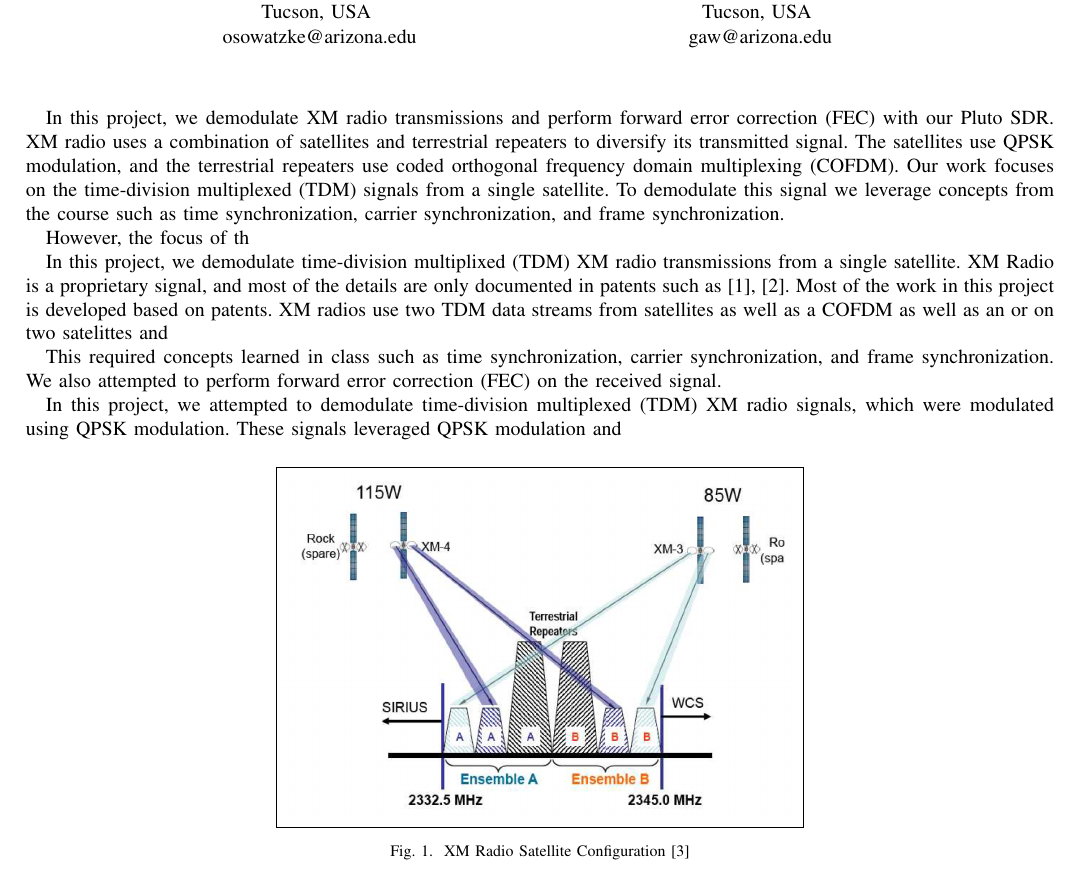
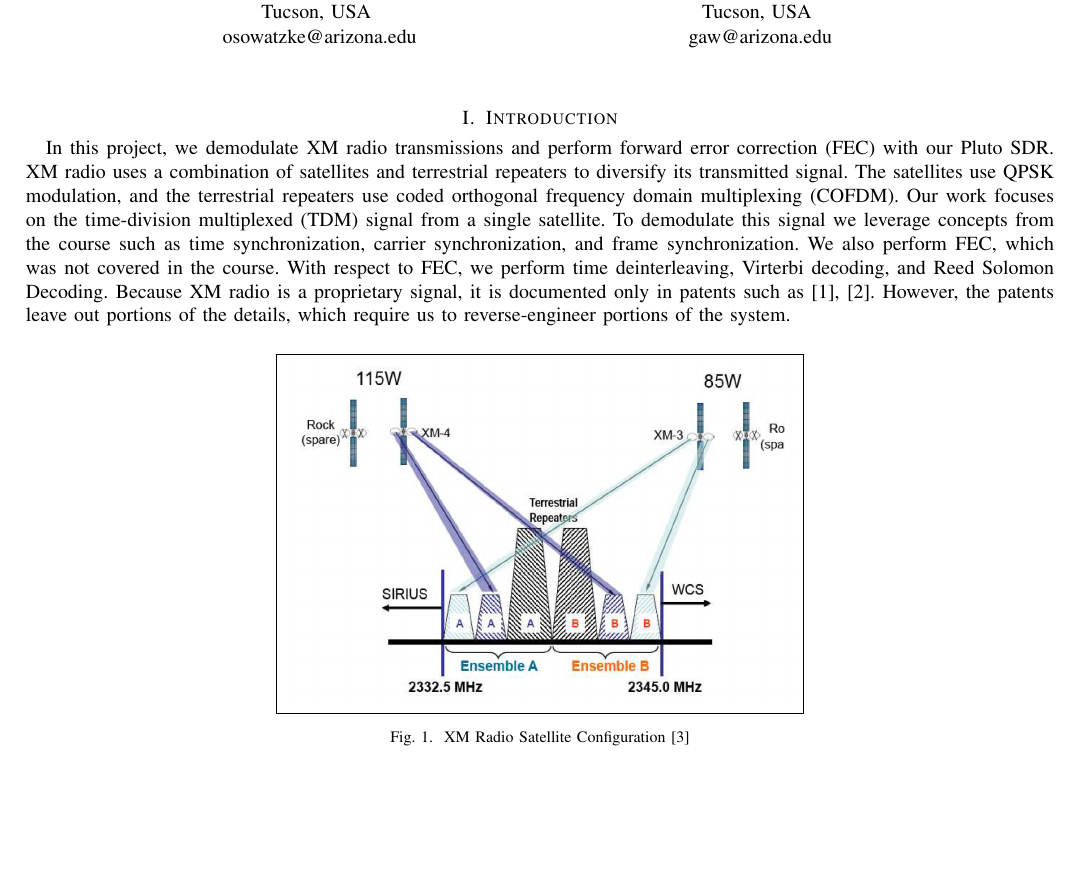
Before and after one commit to osowatzke/ECE_531_Final_Project, a LaTeX paper (latex/final_report.tex): part of page 1 of 7, cut so that both start at the same text, the shorter picture padded with empty space. Compiled offline with pdfLaTeX.

Commit message:
Removing failed rewording attempts

```diff
--- a/latex/final_report.tex
+++ b/latex/final_report.tex
@@ -26,15 +26,9 @@
 % Proposal
 % XM radio leverages a combination of satellites and terrestrial repeaters to diversify its transmitted signal. The satellites transmit QSPK-modulated symbols, and the terrestrial repeaters leverage COFDM modulation \cite{5586866}. For our final project, we propose demodulating the signal from a single satellite and performing forward error correction (FEC). Our project will leverage the time, frequency, and frame synchronization methods covered in class. Additionally, it will extend the material covered in class to forward error correction. XM radio is a proprietary signal, and the technical details are documented only in patents such as \cite{a2008_us8260192b2, marko_2012_us8667344b2}. Major milestones for our project include: performing timing and frequency synchronization, extracting the master frame preamble (MFP) and frame synchronization preamble (FSP), and demodulating the signal from a single satellite. Additional stretch goals that will be addressed only if time permits include: demodulating the COFDM signals from terrestrial repeaters, combining the returns from multiple satellites and/or the terrestrial repeaters, and playing XM channel 1 audio (free preview channel). We believe that this project will reinforce what we learned in the course and provide invaluable experience performing FEC and OFDM demodulation.
 
-In this project, we demodulate XM radio transmissions and perform forward error correction (FEC) with our Pluto SDR. XM radio uses a combination of satellites and terrestrial repeaters to diversify its transmitted signal. The satellites use QPSK modulation, and the terrestrial repeaters use coded orthogonal frequency domain multiplexing (COFDM). Our work focuses on the time-division multiplexed (TDM) signals from a single satellite. To demodulate this signal we leverage concepts from the course such as time synchronization, carrier synchronization, and frame synchronization.
+\section{Introduction}
 
-However, the focus of th
-
-In this project, we demodulate time-division multiplixed (TDM) XM radio transmissions from a single satellite. XM Radio is a proprietary signal, and most of the details are only documented in patents such as \cite{a2008_us8260192b2, marko_2012_us8667344b2}. Most of the work in this project is developed based on patents.  XM radios use two TDM data streams from satellites as well as a COFDM as well as an or on two satelittes  and % These transmissions  which used QPSK modulation.
-
-This required concepts learned in class such as time synchronization, carrier synchronization, and frame synchronization. We also attempted to perform forward error correction (FEC) on the received signal.
-
-In this project, we attempted to demodulate time-division multiplexed (TDM) XM radio signals, which were modulated using QPSK modulation. These signals leveraged QPSK modulation and
+In this project, we demodulate XM radio transmissions and perform forward error correction (FEC) with our Pluto SDR. XM radio uses a combination of satellites and terrestrial repeaters to diversify its transmitted signal. The satellites use QPSK modulation, and the terrestrial repeaters use coded orthogonal frequency domain multiplexing (COFDM). Our work focuses on the time-division multiplexed (TDM) signal from a single satellite. To demodulate this signal we leverage concepts from the course such as time synchronization, carrier synchronization, and frame synchronization. We also perform FEC, which was not covered in the course. With respect to FEC, we perform time deinterleaving, Virterbi decoding, and Reed Solomon Decoding. Because XM radio is a proprietary signal, it is documented only in patents such as \cite{a2008_us8260192b2, marko_2012_us8667344b2}. However, the patents leave out portions of the details, which require us to reverse-engineer portions of the system.
 
 \iffalse
 \begin{figure}[H]
```
